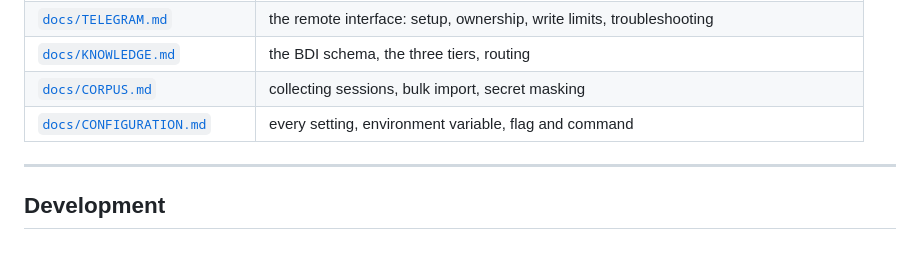
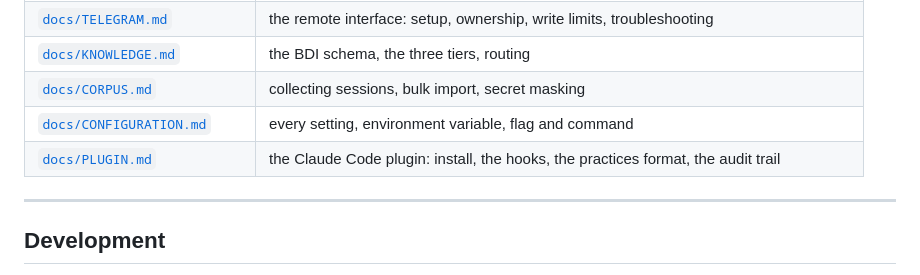
Before and after one commit to OsherElhadad/session-sitter, a Markdown page: README.md, the part around the change. GitHub-like rendering.

```diff
--- a/README.md
+++ b/README.md
@@ -416,6 +416,7 @@ Every document is indexed in [`docs/README.md`](docs/README.md). The short versi
 | [`docs/KNOWLEDGE.md`](docs/KNOWLEDGE.md) | the BDI schema, the three tiers, routing |
 | [`docs/CORPUS.md`](docs/CORPUS.md) | collecting sessions, bulk import, secret masking |
 | [`docs/CONFIGURATION.md`](docs/CONFIGURATION.md) | every setting, environment variable, flag and command |
+| [`docs/PLUGIN.md`](docs/PLUGIN.md) | the Claude Code plugin: install, the hooks, the practices format, the audit trail |
 
 ---
 
```
Also changed, not shown: docs/PLUGIN.md (added, +326 -0 lines), 1 other file.
